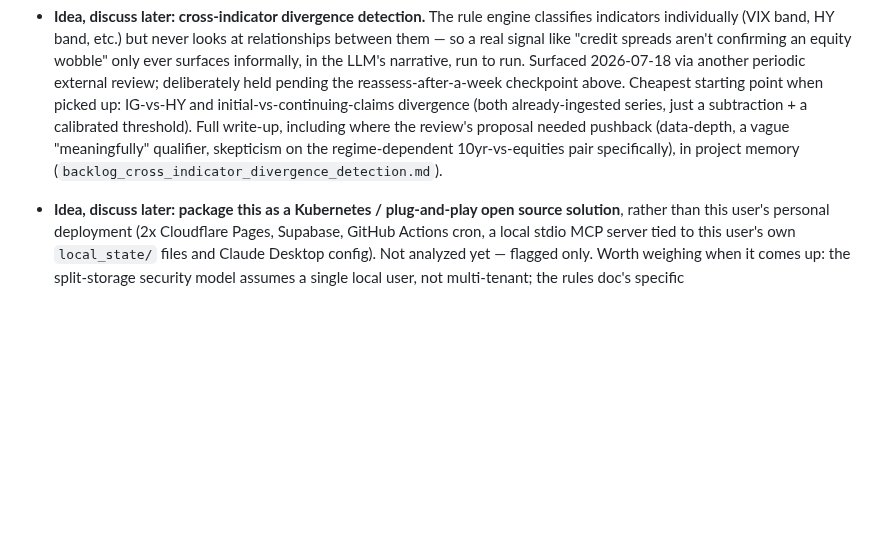
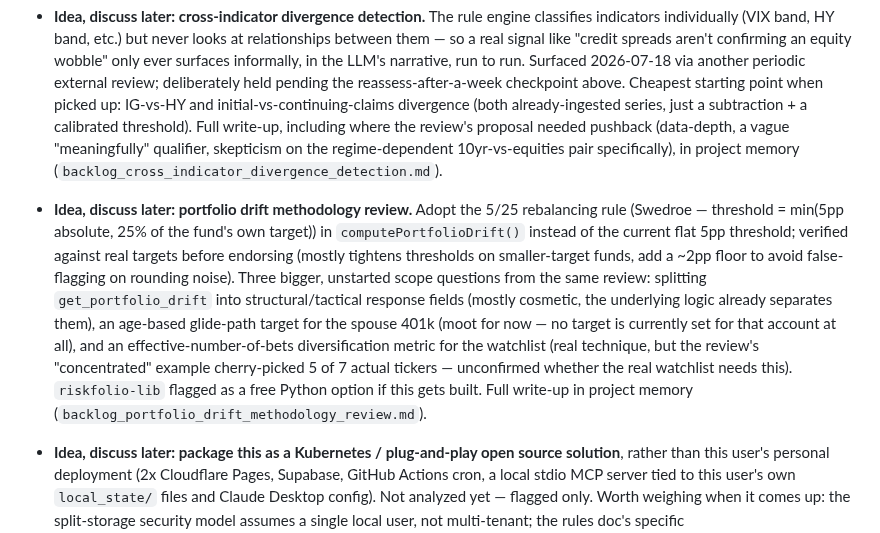
Before and after one commit to asud-code-repo/market_sentiment_analyzer, a Markdown page: BACKLOG.md, the part around the change. GitHub-like rendering; blank space fills up the shorter version.

Commit message:
Log portfolio drift methodology review, held for later
5/25 rebalancing rule verified against real targets (mostly tightens
smaller-target funds); three bigger scope ideas (structural/tactical
split, glide-path target, diversification metric) held pending a future
session. Nothing built.

Co-Authored-By: Claude Sonnet 5 <noreply@anthropic.com>

```diff
--- a/BACKLOG.md
+++ b/BACKLOG.md
@@ -69,6 +69,23 @@ full history of what was built and how lives in project memory, not here.
   regime-dependent 10yr-vs-equities pair specifically), in project memory
   (`backlog_cross_indicator_divergence_detection.md`).
 
+- **Idea, discuss later: portfolio drift methodology review.** Adopt the
+  5/25 rebalancing rule (Swedroe — threshold = min(5pp absolute, 25% of
+  the fund's own target)) in `computePortfolioDrift()` instead of the
+  current flat 5pp threshold; verified against real targets before
+  endorsing (mostly tightens thresholds on smaller-target funds, add a
+  ~2pp floor to avoid false-flagging on rounding noise). Three bigger,
+  unstarted scope questions from the same review: splitting
+  `get_portfolio_drift` into structural/tactical response fields (mostly
+  cosmetic, the underlying logic already separates them), an age-based
+  glide-path target for the spouse 401k (moot for now — no target is
+  currently set for that account at all), and an effective-number-of-bets
+  diversification metric for the watchlist (real technique, but the
+  review's "concentrated" example cherry-picked 5 of 7 actual tickers —
+  unconfirmed whether the real watchlist needs this). `riskfolio-lib`
+  flagged as a free Python option if this gets built. Full write-up in
+  project memory (`backlog_portfolio_drift_methodology_review.md`).
+
 - **Idea, discuss later: package this as a Kubernetes / plug-and-play open
   source solution**, rather than this user's personal deployment (2x
   Cloudflare Pages, Supabase, GitHub Actions cron, a local stdio MCP server
```
